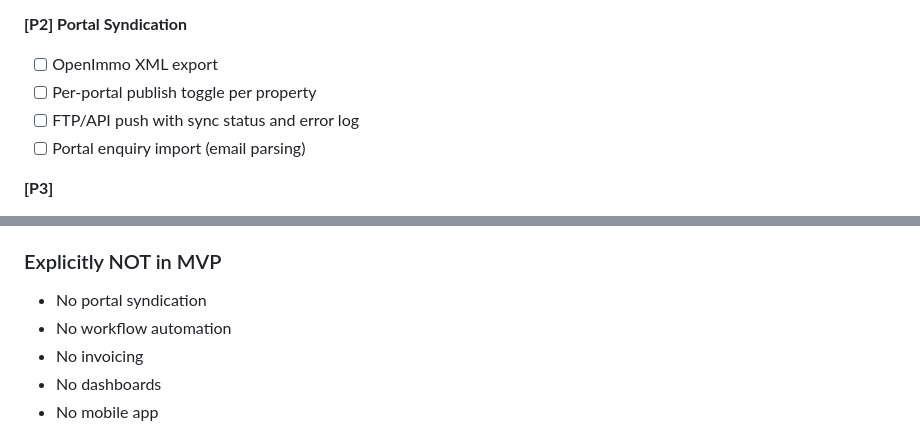
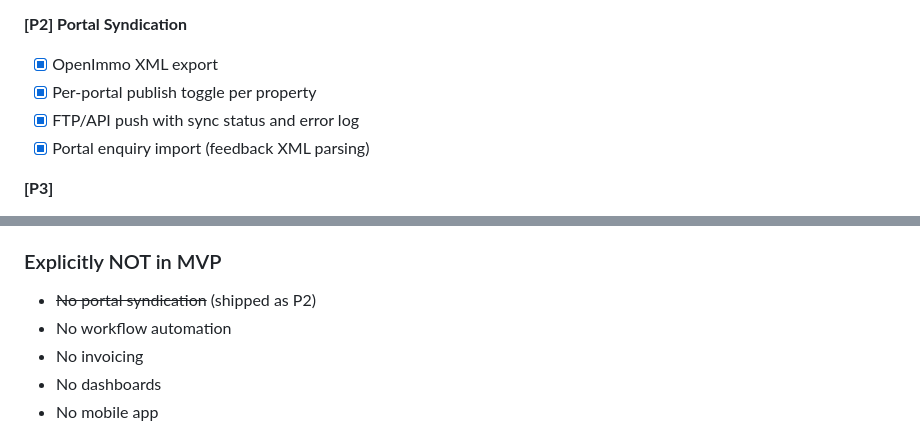
Before and after one commit to TimAnthonyAlexander/maklr, a Markdown page: docs/MVP.md, 2 parts joined by grey strips. Rendered like a GitHub page.

```diff
--- a/docs/MVP.md
+++ b/docs/MVP.md
@@ -39,10 +39,10 @@ The core entity. Everything revolves around properties.
 - [ ] Inherit shared data from master, override per unit
 
 **[P2] Portal Syndication**
-- [ ] OpenImmo XML export
-- [ ] Per-portal publish toggle per property
-- [ ] FTP/API push with sync status and error log
-- [ ] Portal enquiry import (email parsing)
+- [x] OpenImmo XML export
+- [x] Per-portal publish toggle per property
+- [x] FTP/API push with sync status and error log
+- [x] Portal enquiry import (feedback XML parsing)
 
 **[P3]**
 - [ ] Estate tracking portal (read-only owner view with marketing stats)
@@ -288,7 +288,7 @@ Ship this. Nothing else.
 
 ### Explicitly NOT in MVP
 
-- No portal syndication
+- ~~No portal syndication~~ (shipped as P2)
 - No workflow automation
 - No invoicing
 - No dashboards
```
Also changed, not shown: README.md (+2 -2 lines).
